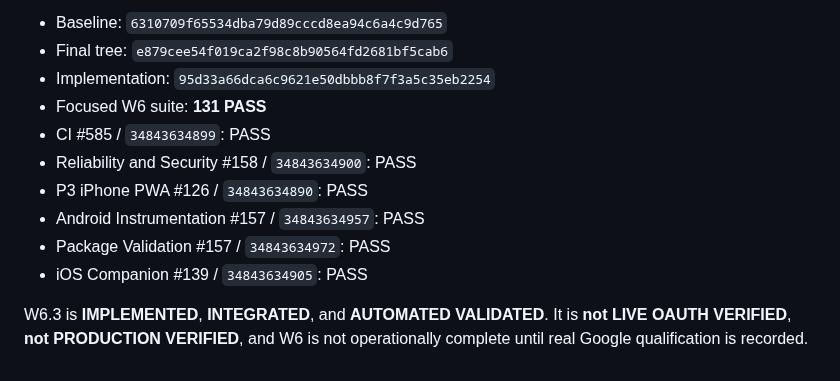
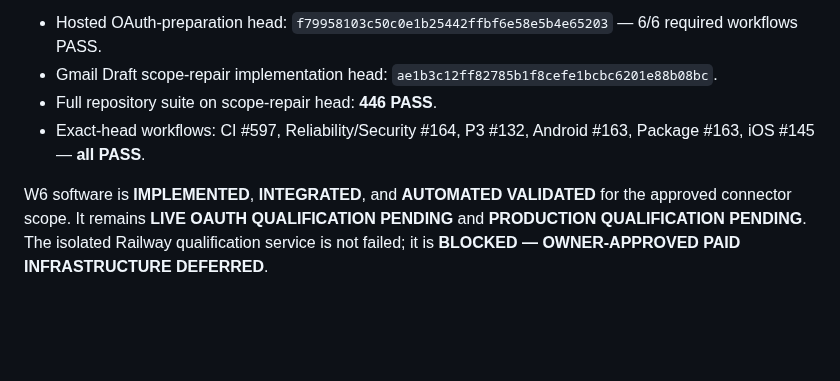
Before and after one commit to sawantvaishnav1994-ai/personal-ai, a Markdown page: docs/CAPABILITY_MATRIX.md, the part around one of its changes. Drawn GitHub-style; blank space fills up the shorter version.

Commit message:
docs: update W6 capability status after Gmail scope repair

```diff
--- a/docs/CAPABILITY_MATRIX.md
+++ b/docs/CAPABILITY_MATRIX.md
@@ -34,13 +39,7 @@ Statuses describe implementation/qualification honestly; automated validation do
 
-- Baseline: `6310709f65534dba79d89cccd8ea94c6a4c9d765`
-- Final tree: `e879cee54f019ca2f98c8b90564fd2681bf5cab6`
-- Implementation: `95d33a66dca6c9621e50dbbb8f7f3a5c35eb2254`
-- Focused W6 suite: **131 PASS**
-- CI #585 / `34843634899`: PASS
-- Reliability and Security #158 / `34843634900`: PASS
-- P3 iPhone PWA #126 / `34843634890`: PASS
-- Android Instrumentation #157 / `34843634957`: PASS
-- Package Validation #157 / `34843634972`: PASS
-- iOS Companion #139 / `34843634905`: PASS
+- Hosted OAuth-preparation head: `f79958103c50c0e1b25442ffbf6e58e5b4e65203` — 6/6 required workflows PASS.
+- Gmail Draft scope-repair implementation head: `ae1b3c12ff82785b1f8cefe1bcbc6201e88b08bc`.
+- Full repository suite on scope-repair head: **446 PASS**.
+- Exact-head workflows: CI #597, Reliability/Security #164, P3 #132, Android #163, Package #163, iOS #145 — **all PASS**.
 
-W6.3 is **IMPLEMENTED**, **INTEGRATED**, and **AUTOMATED VALIDATED**. It is **not LIVE OAUTH VERIFIED**, **not PRODUCTION VERIFIED**, and W6 is not operationally complete until real Google qualification is recorded.
+W6 software is **IMPLEMENTED**, **INTEGRATED**, and **AUTOMATED VALIDATED** for the approved connector scope. It remains **LIVE OAUTH QUALIFICATION PENDING** and **PRODUCTION QUALIFICATION PENDING**. The isolated Railway qualification service is not failed; it is **BLOCKED — OWNER-APPROVED PAID INFRASTRUCTURE DEFERRED**.
```
Also changed, not shown: other parts of docs/CAPABILITY_MATRIX.md (+15 -10 lines).
